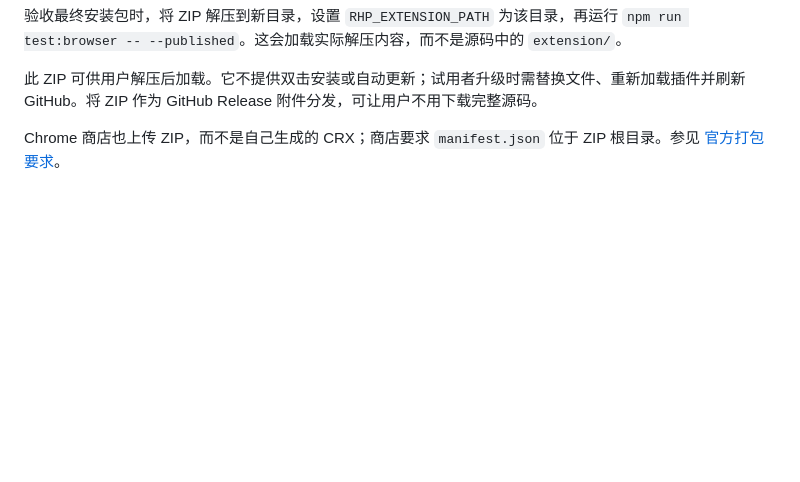
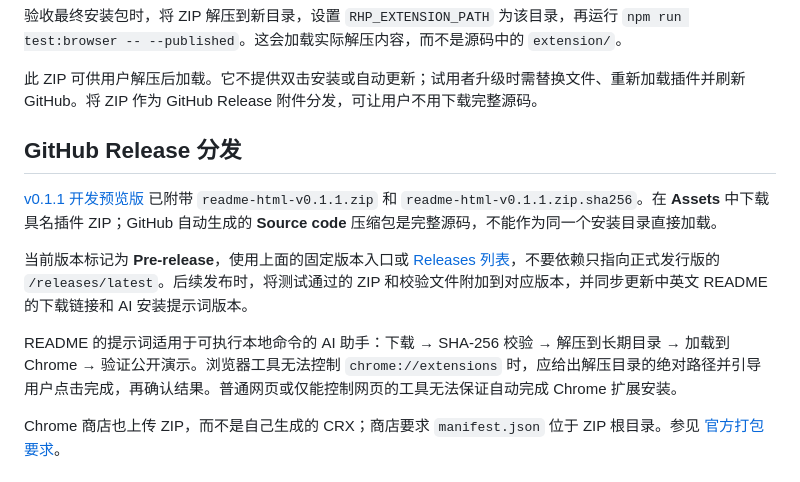
Before and after one commit to luty4ng/readme-html, a Markdown page: docs/PUBLISHING.md, the part around the change. Drawn GitHub-style; blank space fills up the shorter version.

```diff
--- a/docs/PUBLISHING.md
+++ b/docs/PUBLISHING.md
@@ -43,6 +43,14 @@ ZIP 根目录直接包含 `manifest.json`、后台及内容脚本、`viewer.html
 验收最终安装包时，将 ZIP 解压到新目录，设置 `RHP_EXTENSION_PATH` 为该目录，再运行 `npm run test:browser -- --published`。这会加载实际解压内容，而不是源码中的 `extension/`。
 
 此 ZIP 可供用户解压后加载。它不提供双击安装或自动更新；试用者升级时需替换文件、重新加载插件并刷新 GitHub。将 ZIP 作为 GitHub Release 附件分发，可让用户不用下载完整源码。
+
+## GitHub Release 分发
+
+[v0.1.1 开发预览版](https://github.com/luty4ng/readme-html/releases/tag/v0.1.1) 已附带 `readme-html-v0.1.1.zip` 和 `readme-html-v0.1.1.zip.sha256`。在 **Assets** 中下载具名插件 ZIP；GitHub 自动生成的 **Source code** 压缩包是完整源码，不能作为同一个安装目录直接加载。
+
+当前版本标记为 **Pre-release**，使用上面的固定版本入口或 [Releases 列表](https://github.com/luty4ng/readme-html/releases)，不要依赖只指向正式发行版的 `/releases/latest`。后续发布时，将测试通过的 ZIP 和校验文件附加到对应版本，并同步更新中英文 README 的下载链接和 AI 安装提示词版本。
+
+README 的提示词适用于可执行本地命令的 AI 助手：下载 → SHA-256 校验 → 解压到长期目录 → 加载到 Chrome → 验证公开演示。浏览器工具无法控制 `chrome://extensions` 时，应给出解压目录的绝对路径并引导用户点击完成，再确认结果。普通网页或仅能控制网页的工具无法保证自动完成 Chrome 扩展安装。
 
 Chrome 商店也上传 ZIP，而不是自己生成的 CRX；商店要求 `manifest.json` 位于 ZIP 根目录。参见 [官方打包要求](https://developer.chrome.com/docs/webstore/prepare)。
 
```
Also changed, not shown: README.md (+18 -0 lines), docs/zh-CN/README.md (+18 -0 lines).
